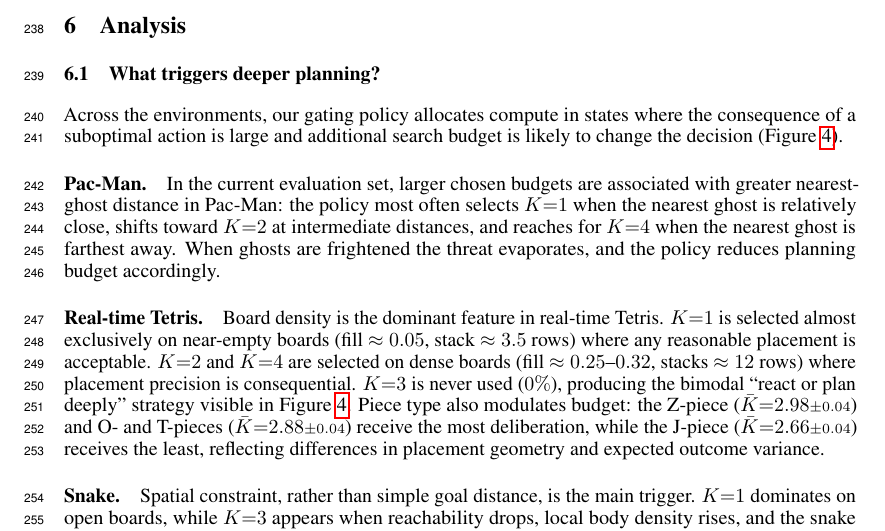
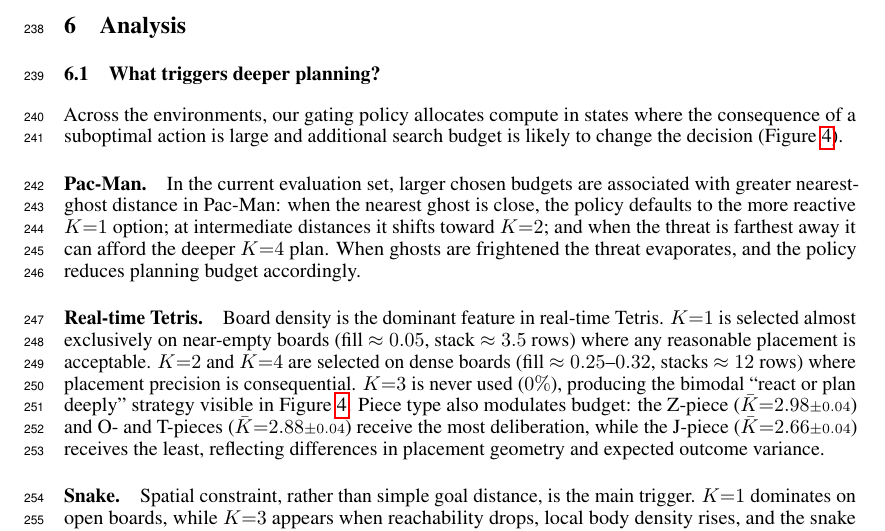
Before and after one commit to Aneeshers/realtime-rl, a LaTeX paper (neurips_2026.tex): part of page 7 of 30, cut so that both start at the same text. Compiled offline with pdfLaTeX.

Commit message:
pacman changes

```diff
--- a/neurips_2026.tex
+++ b/neurips_2026.tex
@@ -666,9 +666,10 @@
 \paragraph{Pac-Man.}
 
 In the current evaluation set, larger chosen budgets are associated with greater
-nearest-ghost distance in Pac-Man: the policy most often selects $K{=}1$ when the
-nearest ghost is relatively close, shifts toward $K{=}2$ at intermediate distances,
-and reaches for $K{=}4$ when the nearest ghost is farthest away. When ghosts are frightened the threat evaporates, and
+nearest-ghost distance in Pac-Man: when the nearest ghost is close, the policy
+defaults to the more reactive $K{=}1$ option; at intermediate distances it shifts
+toward $K{=}2$; and when the threat is farthest away it can afford the deeper
+$K{=}4$ plan. When ghosts are frightened the threat evaporates, and
 the policy reduces planning budget accordingly.
 
 \paragraph{Real-time Tetris.}
```
